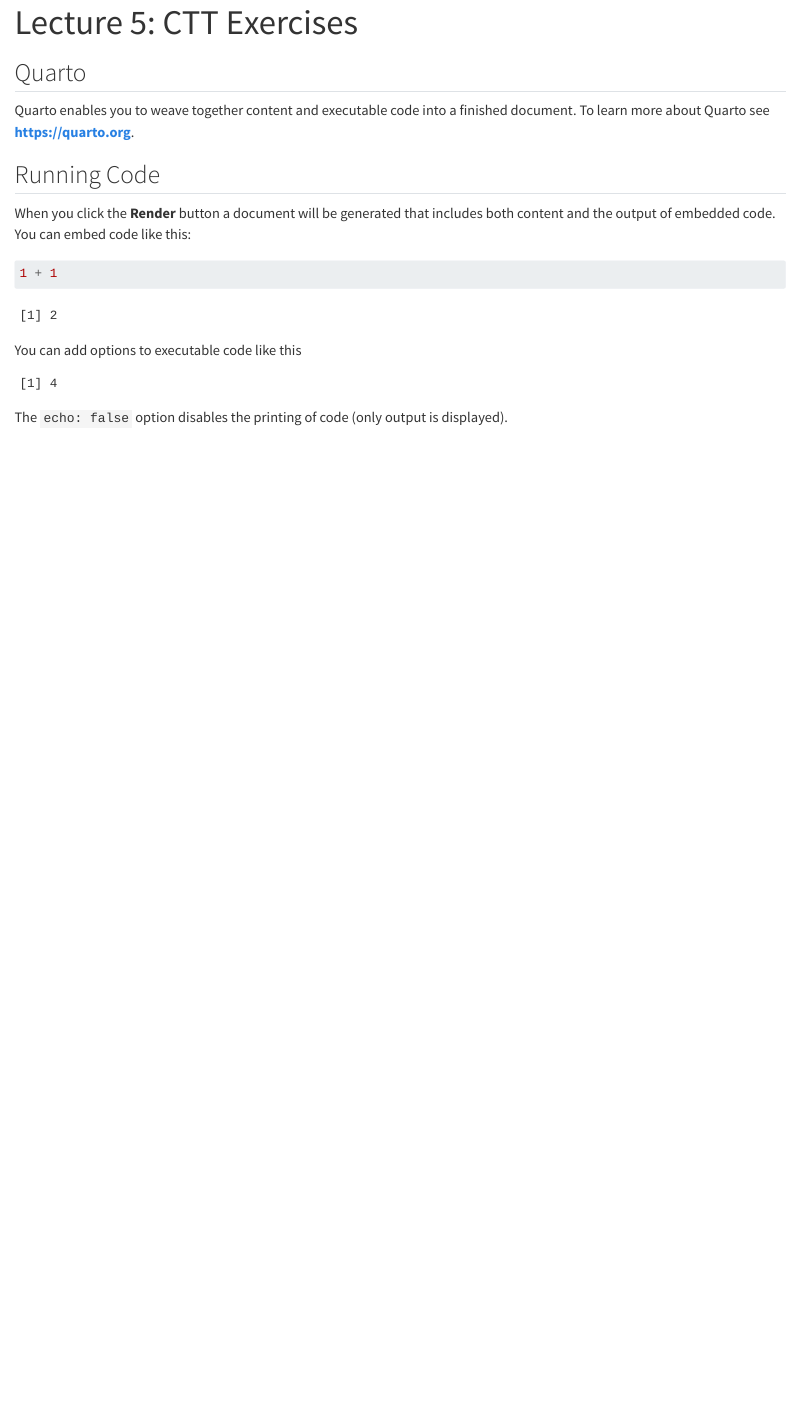
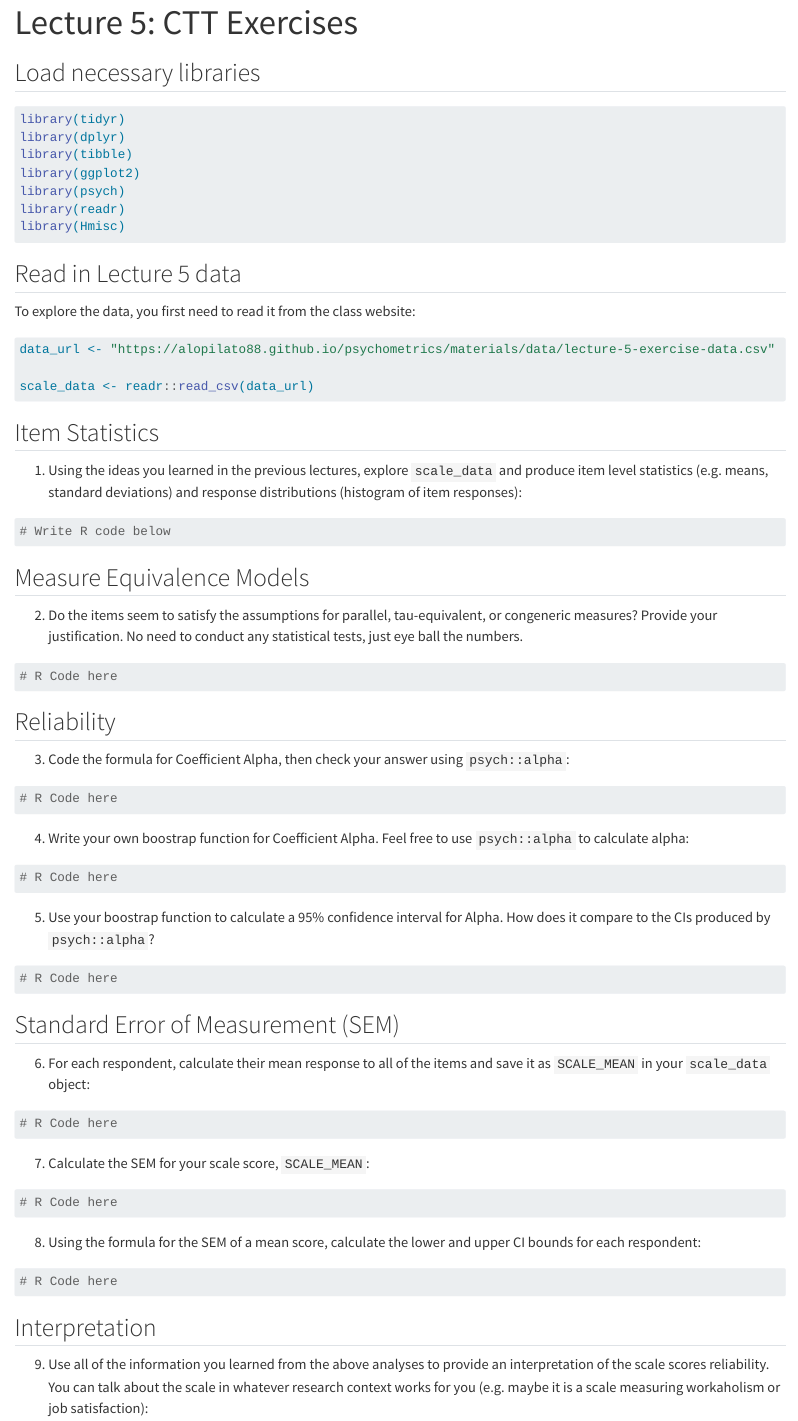
Before and after one commit to alopilato88/psychometrics, a Quarto document (materials/exercises/lecture-5/lecture-5-ctt-exercises.qmd): the page in a window 1100 px wide, from its top. Rendered offline with R 4.5, knitr and Pandoc in place of Quarto, with nearby package versions.

Commit message:
Update lecture 5 exercise

````diff
--- a/materials/exercises/lecture-5/lecture-5-ctt-exercises.qmd
+++ b/materials/exercises/lecture-5/lecture-5-ctt-exercises.qmd
@@ -6,23 +6,87 @@ format:
     css: psych-lecture-style.css
 ---
 
-## Quarto
+## Load necessary libraries
+```{r}
+#| message: false
 
-Quarto enables you to weave together content and executable code into a finished document. To learn more about Quarto see <https://quarto.org>.
+library(tidyr)
+library(dplyr)
+library(tibble)
+library(ggplot2)
+library(psych)
+library(readr)
+library(Hmisc)
+```
 
-## Running Code
+## Read in Lecture 5 data
 
-When you click the **Render** button a document will be generated that includes both content and the output of embedded code. You can embed code like this:
+To explore the data, you first need to read it from the class website:
 
 ```{r}
-1 + 1
+#| message: false
+
+data_url <- "https://alopilato88.github.io/psychometrics/materials/data/lecture-5-exercise-data.csv"
+
+scale_data <- readr::read_csv(data_url)
 ```
 
-You can add options to executable code like this
+## Item Statistics
+
+1. Using the ideas you learned in the previous lectures, explore `scale_data` and produce item level statistics (e.g. means, standard deviations) and response distributions (histogram of item responses):
 
 ```{r}
-#| echo: false
-2 * 2
+# Write R code below
 ```
 
-The `echo: false` option disables the printing of code (only output is displayed).
+## Measure Equivalence Models
+
+2. Do the items seem to satisfy the assumptions for parallel, tau-equivalent, or congeneric measures? Provide your justification. No need to conduct any statistical tests, just eye ball the numbers.
+
+```{r}
+# R Code here
+```
+
+## Reliability
+
+3. Code the formula for Coefficient Alpha, then check your answer using `psych::alpha`:
+
+```{r}
+# R Code here
+```
+
+4. Write your own boostrap function for Coefficient Alpha. Feel free to use `psych::alpha` to calculate alpha:
+
+```{r}
+# R Code here
+```
+
+5. Use your boostrap function to calculate a 95% confidence interval for Alpha. How does it compare to the CIs produced by `psych::alpha`?
+
+```{r}
+# R Code here
+```
+
+## Standard Error of Measurement (SEM)
+
+6. For each respondent, calculate their mean response to all of the items and save it as `SCALE_MEAN` in your `scale_data` object:
+
+```{r}
+# R Code here
+```
+
+7. Calculate the SEM for your scale score, `SCALE_MEAN`:
+
+```{r}
+# R Code here
+```
+
+8. Using the formula for the SEM of a mean score, calculate the lower and upper CI bounds for each respondent:
+
+```{r}
+# R Code here
+```
+
+## Interpretation
+
+9. Use all of the information you learned from the above analyses to provide an interpretation of the scale scores reliability. You can talk about the scale in whatever research context works for you (e.g. maybe it is a scale measuring workaholism or job satisfaction):
````
